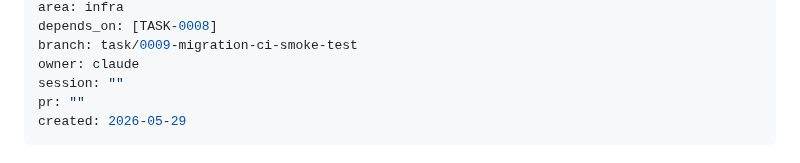
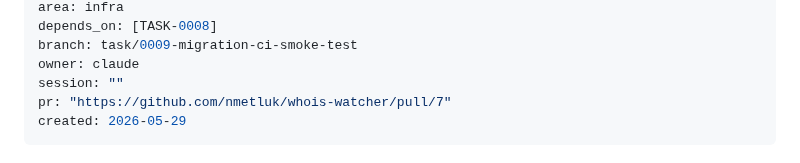
Before and after one commit to nmetluk/whois-watcher, a Markdown page: handoff/tasks/TASK-0009-migration-ci-smoke-test.md, the part around the change. GitHub-like rendering.

Commit message:
docs(TASK-0009): add PR link

```diff
--- a/handoff/tasks/TASK-0009-migration-ci-smoke-test.md
+++ b/handoff/tasks/TASK-0009-migration-ci-smoke-test.md
@@ -9,7 +9,7 @@ depends_on: [TASK-0008]
 branch: task/0009-migration-ci-smoke-test
 owner: claude
 session: ""
-pr: ""
+pr: "https://github.com/nmetluk/whois-watcher/pull/7"
 created: 2026-05-29
 ---
 
```
